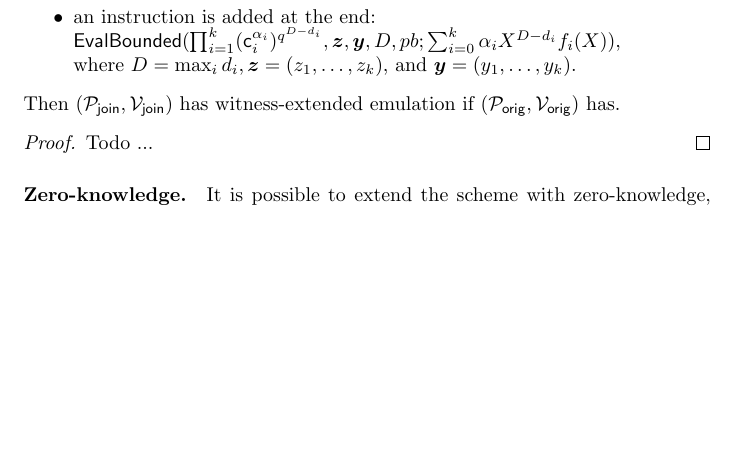
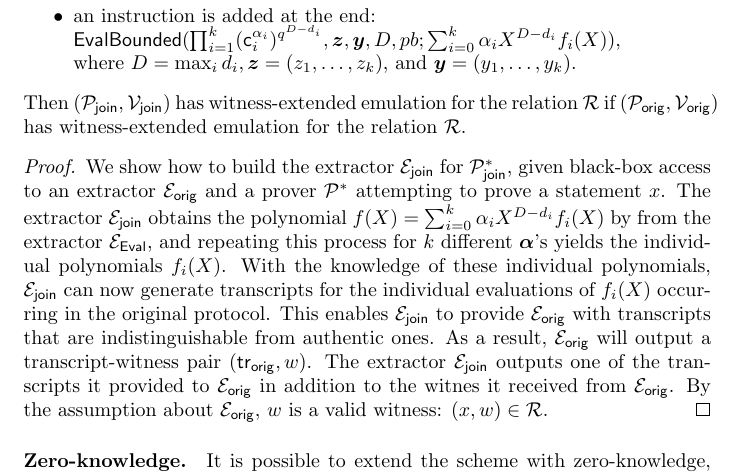
Before and after one commit to bbuenz/darker, a LaTeX paper (polycommit.tex): part of page 26 of 43, cut so that both start at the same text, the shorter picture padded with empty space. Compiled offline with pdfLaTeX.

Commit message:
security proof for joining evals

```diff
--- a/polycommit.tex
+++ b/polycommit.tex
@@ -902,11 +902,11 @@ We opted for an accessible presentation of the $\pro{Eval}$ protocol. In practic
         $\pro{EvalBounded}(\prod_{i=1}^k (\gr{c}_i^{\alpha_i})^{q^{D-d_i}}, \boldsymbol{z}, \boldsymbol{y}, D, pb; \sum_{i=0}^k \alpha_i X^{D-d_i} f_i(X))$, \\
         where $D = \max_i d_i, \boldsymbol{z} = (z_1, \ldots, z_k)$, and $\boldsymbol{y} = (y_1, \ldots, y_k)$.
     \end{itemize}
-    Then $(\prover_\mathsf{join}, \verifier_\mathsf{join})$ has witness-extended emulation if $(\prover_\mathsf{orig}, \verifier_\mathsf{orig})$ has.
+    Then $(\prover_\mathsf{join}, \verifier_\mathsf{join})$ has witness-extended emulation for the relation $\mathcal{R}$ if $(\prover_\mathsf{orig}, \verifier_\mathsf{orig})$ has witness-extended emulation for the relation $\mathcal{R}$.
 \end{theorem}
 
 \begin{proof}
-Todo ...
+We show how to build the extractor $\mathcal{E}_\mathsf{join}$ for $\prover_\mathsf{join}^*$, given black-box access to an extractor $\mathcal{E}_\mathsf{orig}$ and a prover $\prover^*$ attempting to prove a statement $x$. The extractor $\mathcal{E}_\mathsf{join}$ obtains the polynomial $f(X) = \sum_{i=0}^k \alpha_i X^{D-d_i} f_i(X)$ by from the extractor $\mathcal{E}_\pro{Eval}$, and repeating this process for $k$ different $\boldsymbol{\alpha}$'s yields the individual polynomials $f_i(X)$. With the knowledge of these individual polynomials, $\mathcal{E}_\mathsf{join}$ can now generate transcripts for the individual evaluations of $f_i(X)$ occurring in the original protocol. This enables $\mathcal{E}_\mathsf{join}$ to provide $\mathcal{E}_\mathsf{orig}$ with transcripts that are indistinguishable from authentic ones. As a result, $\mathcal{E}_\mathsf{orig}$ will output a transcript-witness pair $(\mathsf{tr}_\mathsf{orig}, w)$. The extractor $\mathcal{E}_\mathsf{join}$ outputs one of the transcripts it provided to $\mathcal{E}_\mathsf{orig}$ in addition to the witnes it received from $\mathcal{E}_\mathsf{orig}$. By the assumption about $\mathcal{E}_\mathsf{orig}$, $w$ is a valid witness: $(x,w) \in \mathcal{R}$.
 \end{proof}
 
 \paragraph{Zero-knowledge.} It is possible to extend the scheme with zero-knowledge, but we do advise against this option. The reason for this advice is two-fold. First, in a SNARK compilation process where the commitment scheme is used as a primitive, zero-knowledge is typically added at the end anyway and it suffices to have a primitive that does not provide zero-knowledge on it own.
```
